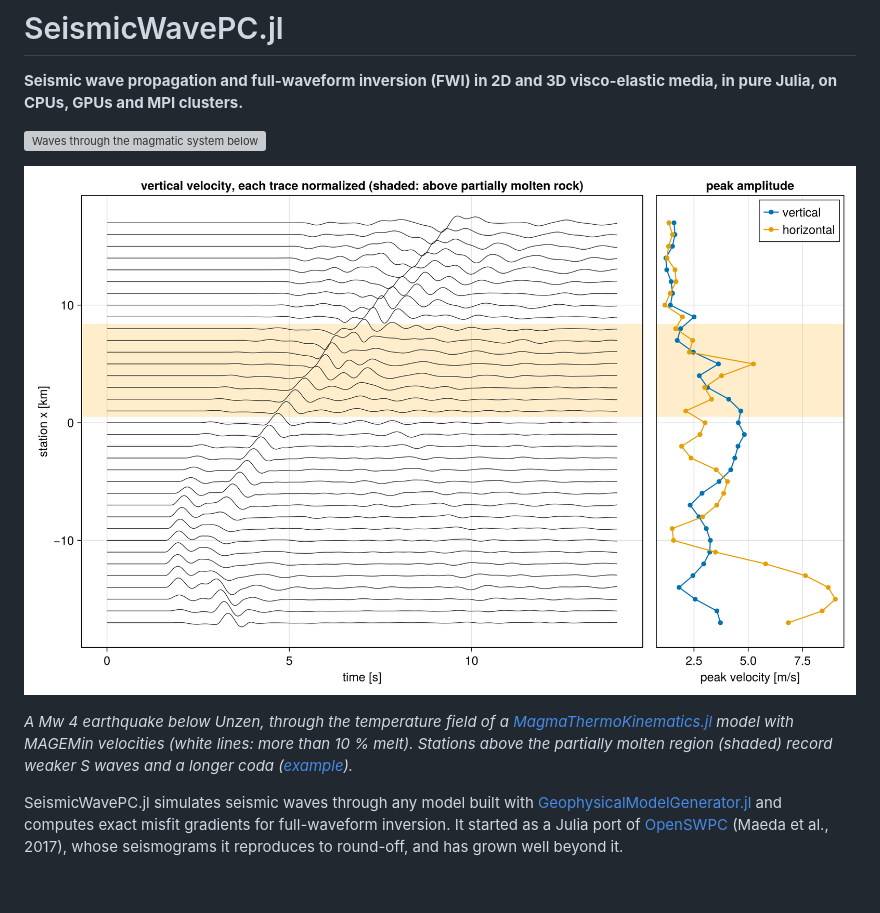
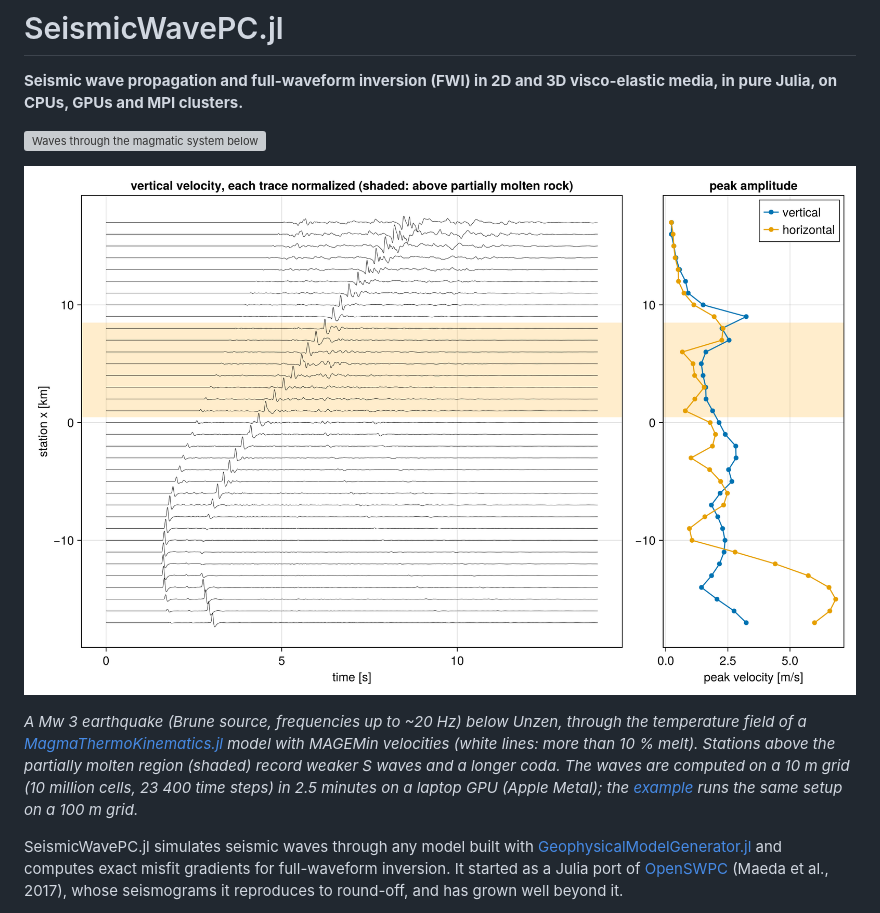
Before and after one commit to JuliaGeodynamics/SeismicWavePC.jl, a Markdown page: README.md, the part around one of its changes. Rendered like a GitHub page; pictures changed too: docs/src/assets/Unzen_2D_seismograms_10m.png (added); blank space fills up the shorter version; grey boxes are pictures that could not be loaded.

Commit message:
README: Unzen movie on a 10 m grid (Mw 3, Brune source, Metal)
Co-Authored-By: Claude Opus 5.5 <noreply@anthropic.com>

```diff
--- a/README.md
+++ b/README.md
@@ -10,10 +10,11 @@ GPUs and MPI clusters.**
 
-![Seismograms of the Unzen example](docs/src/assets/Unzen_2D_seismograms.png)
+![Seismograms of the Unzen example](docs/src/assets/Unzen_2D_seismograms_10m.png)
 
-*A Mw 4 earthquake below Unzen, through the temperature field of a
+*A Mw 3 earthquake (Brune source, frequencies up to ~20 Hz) below Unzen, through the temperature field of a
 [MagmaThermoKinematics.jl](https://github.com/boriskaus/MagmaThermoKinematics.jl) model with MAGEMin velocities (white lines:
-more than 10 % melt). Stations above the partially molten region (shaded) record weaker S waves and a longer coda
-([example](examples/MagmaThermoKinematics/Unzen_2D.jl)).*
+more than 10 % melt). Stations above the partially molten region (shaded) record weaker S waves and a longer coda. The
+waves are computed on a 10 m grid (10 million cells, 23 400 time steps) in 2.5 minutes on a laptop GPU (Apple Metal); the
+[example](examples/MagmaThermoKinematics/Unzen_2D.jl) runs the same setup on a 100 m grid.*
 
 SeismicWavePC.jl simulates seismic waves through any model built with
 [GeophysicalModelGenerator.jl](https://github.com/JuliaGeodynamics/GeophysicalModelGenerator.jl) and computes exact misfit
```
Also changed, not shown: other parts of README.md (+1 -1 lines), 1 other file.
